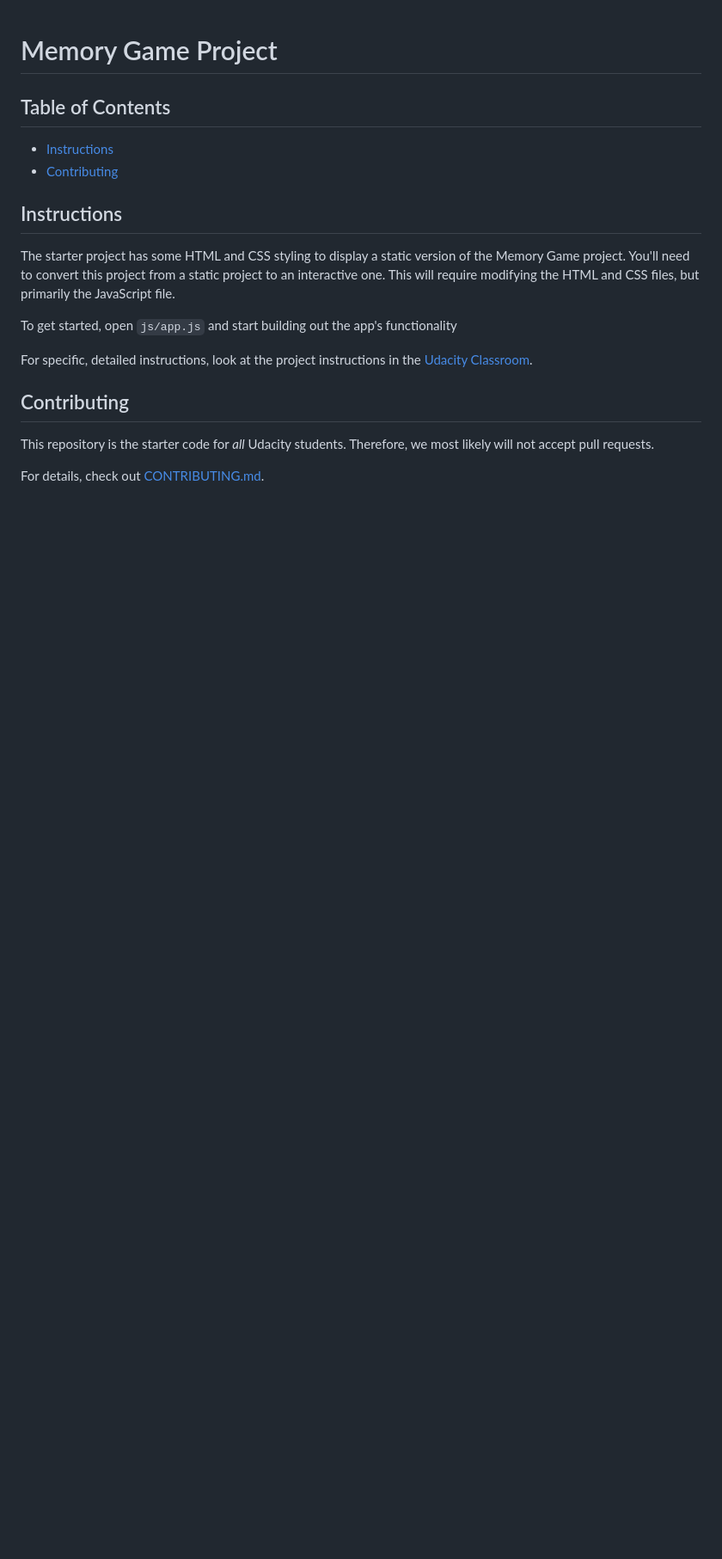
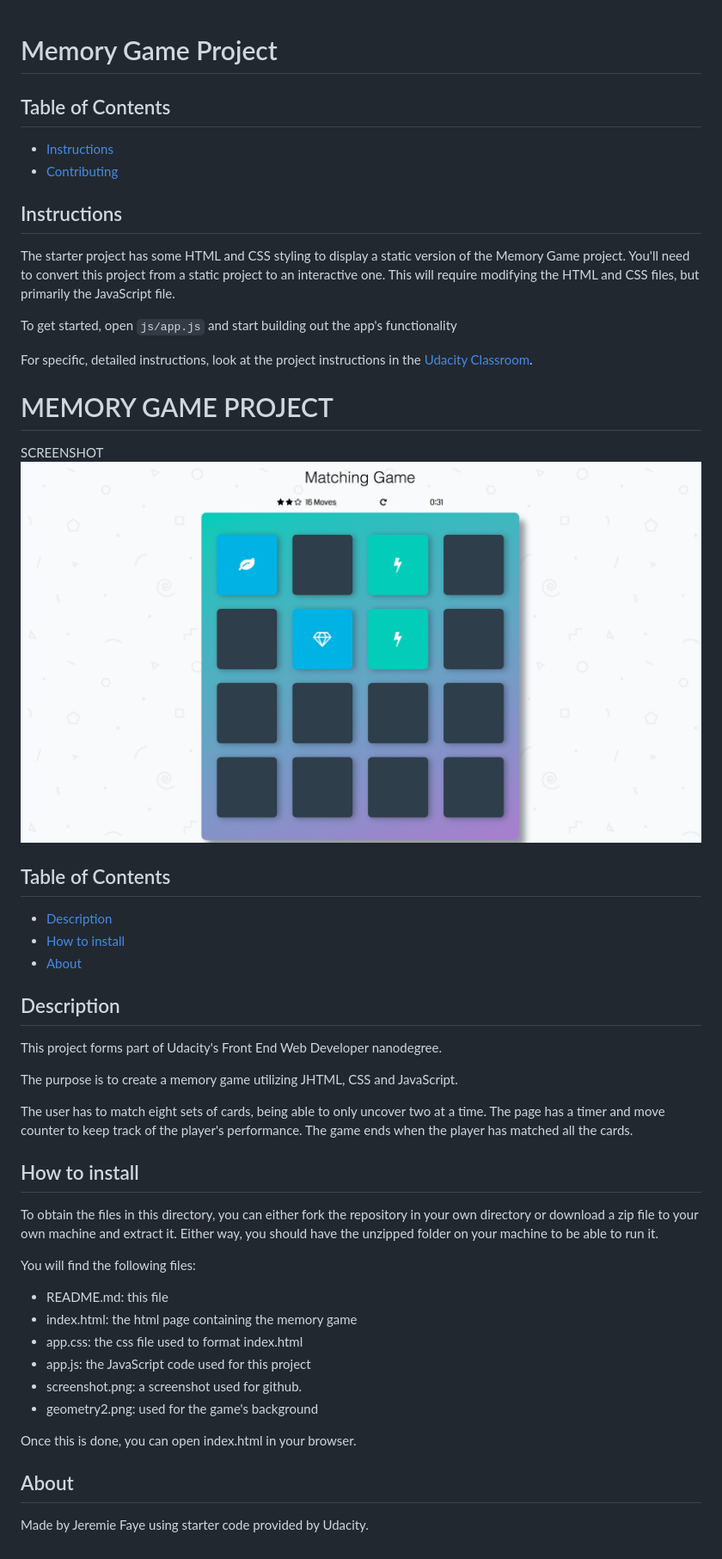
Before and after one commit to jeremief/memory-game, a Markdown page: README.md, the part around the change. Shown: that part at 86% size. GitHub-like rendering; pictures changed too: img/screenshot.png (added); blank space fills up the shorter version.

Commit message:
Docs: modify README and delete CONTRIBUTING.md

```diff
--- a/README.md
+++ b/README.md
@@ -13,8 +13,47 @@ To get started, open `js/app.js` and start building out the app's functionality
 
 For specific, detailed instructions, look at the project instructions in the [Udacity Classroom](https://classroom.udacity.com/me).
 
-## Contributing
 
-This repository is the starter code for _all_ Udacity students. Therefore, we most likely will not accept pull requests.
 
-For details, check out [CONTRIBUTING.md](CONTRIBUTING.md).
+
+# MEMORY GAME PROJECT
+
+
+SCREENSHOT
+![Screenshot of the game's final result](/img/screenshot.png?raw=true "Final result")
+
+
+## Table of Contents
+
+* [Description](#description)
+* [How to install](#how-to-install)
+* [About](#about)
+
+
+## Description
+This project forms part of Udacity's Front End Web Developer nanodegree.
+
+The purpose is to create a memory game utilizing JHTML, CSS and JavaScript.
+
+The user has to match eight sets of cards, being able to only uncover two at a time. The page has a timer and move counter to keep track of the player's performance.
+The game ends when the player has matched all the cards.
+
+
+
+## How to install
+To obtain the files in this directory, you can either fork the repository in your own directory or download a zip file to your own machine and extract it. Either way, you should have the unzipped folder on your machine to be able to run it.
+
+You will find the following files:
+* README.md: this file
+* index.html: the html page containing the memory game
+* app.css: the css file used to format index.html
+* app.js: the JavaScript code used for this project
+* screenshot.png: a screenshot used for github.
+* geometry2.png: used for the game's background
+
+Once this is done, you can open index.html in your browser.
+
+
+
+## About
+Made by Jeremie Faye using starter code provided by Udacity.
```
Also changed, not shown: CONTRIBUTING.md (deleted, +0 -3 lines).
